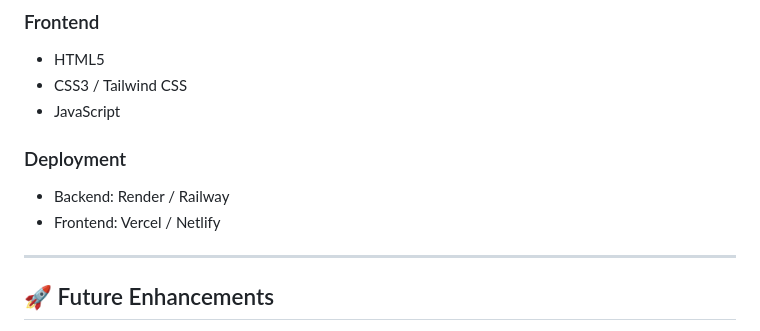
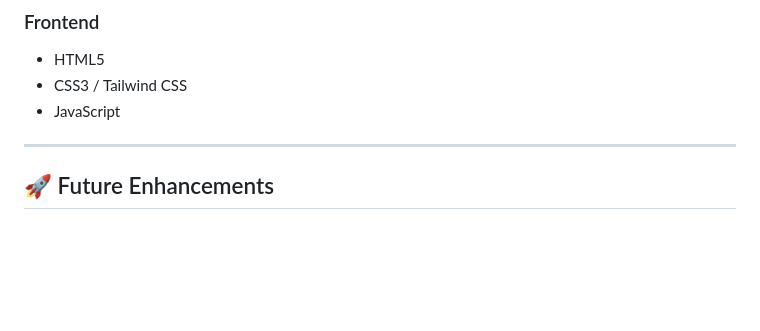
Before and after one commit to JonnadaRaju/Godavari-ghaatu, a Markdown page: SPEC.md, the part around the change. Drawn GitHub-style; blank space fills up the shorter version.

Commit message:
Remove deployment details from SPEC.md
Removed deployment section from specifications.

```diff
--- a/SPEC.md
+++ b/SPEC.md
@@ -171,10 +171,6 @@ Healthy homemade laddu’s such as:
 - CSS3 / Tailwind CSS
 - JavaScript
 
-### Deployment
-- Backend: Render / Railway
-- Frontend: Vercel / Netlify
-
 ---
 
 ## 🚀 Future Enhancements
```
